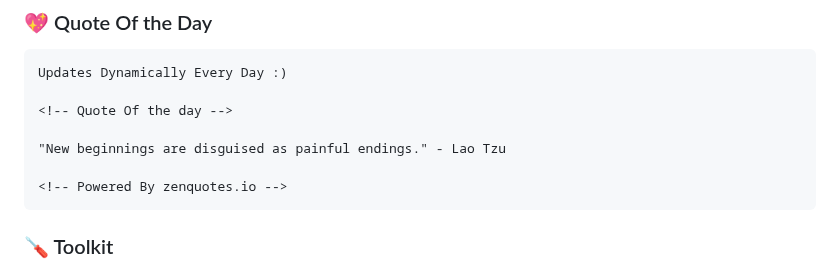
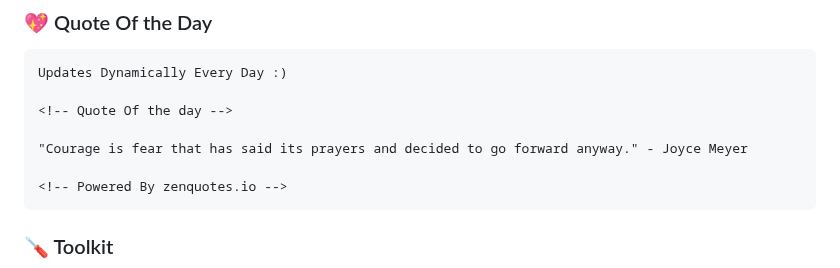
Before and after one commit to codeIntrovert/codeIntrovert, a Markdown page: README.md, the part around the change. Rendered like a GitHub page.

Commit message:
Update README with new quote

````diff
--- a/README.md
+++ b/README.md
@@ -30,7 +30,7 @@ Updates Dynamically Every Day :)
 
 <!-- Quote Of the day -->
 
-"New beginnings are disguised as painful endings." - Lao Tzu
+"Courage is fear that has said its prayers and decided to go forward anyway." - Joyce Meyer
 
 <!-- Powered By zenquotes.io -->
 ```
````
